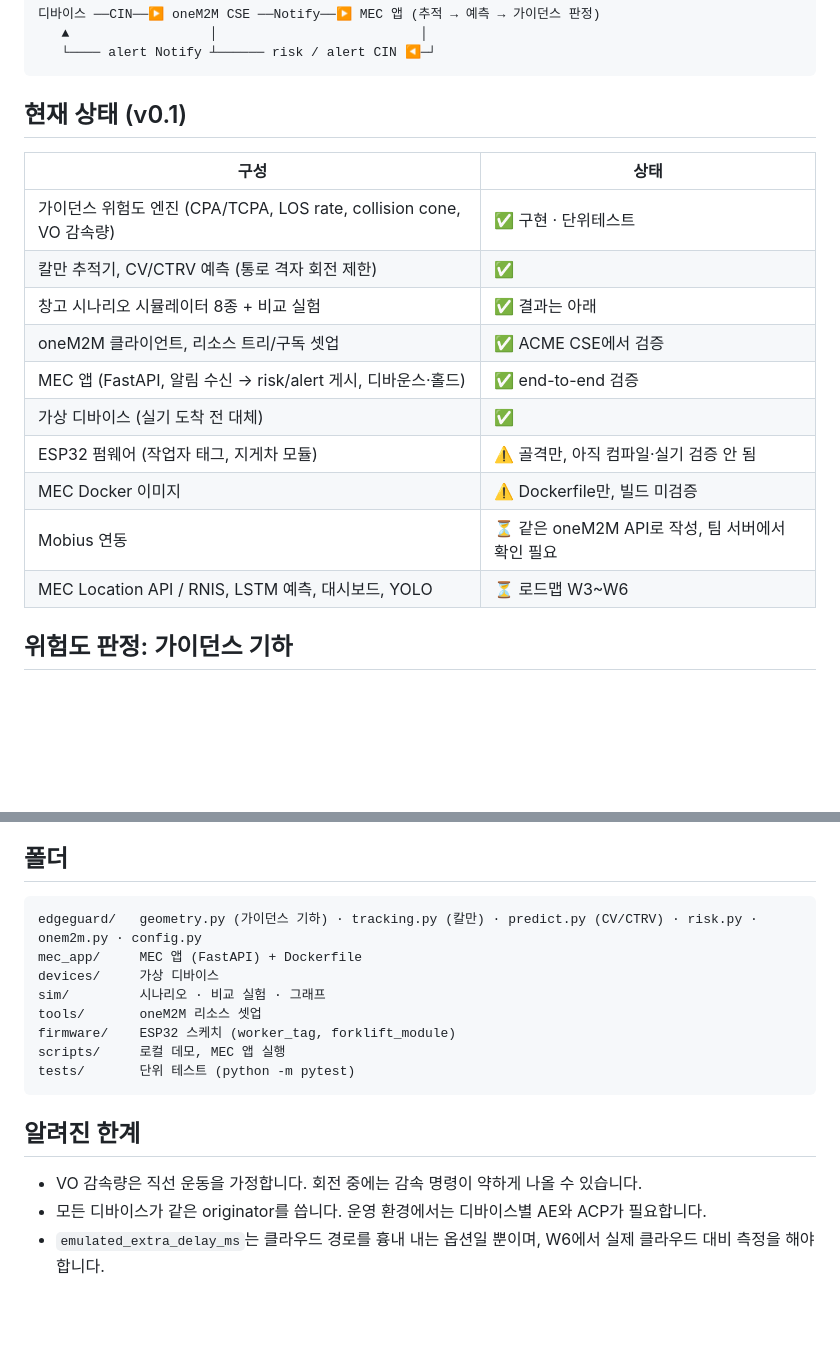
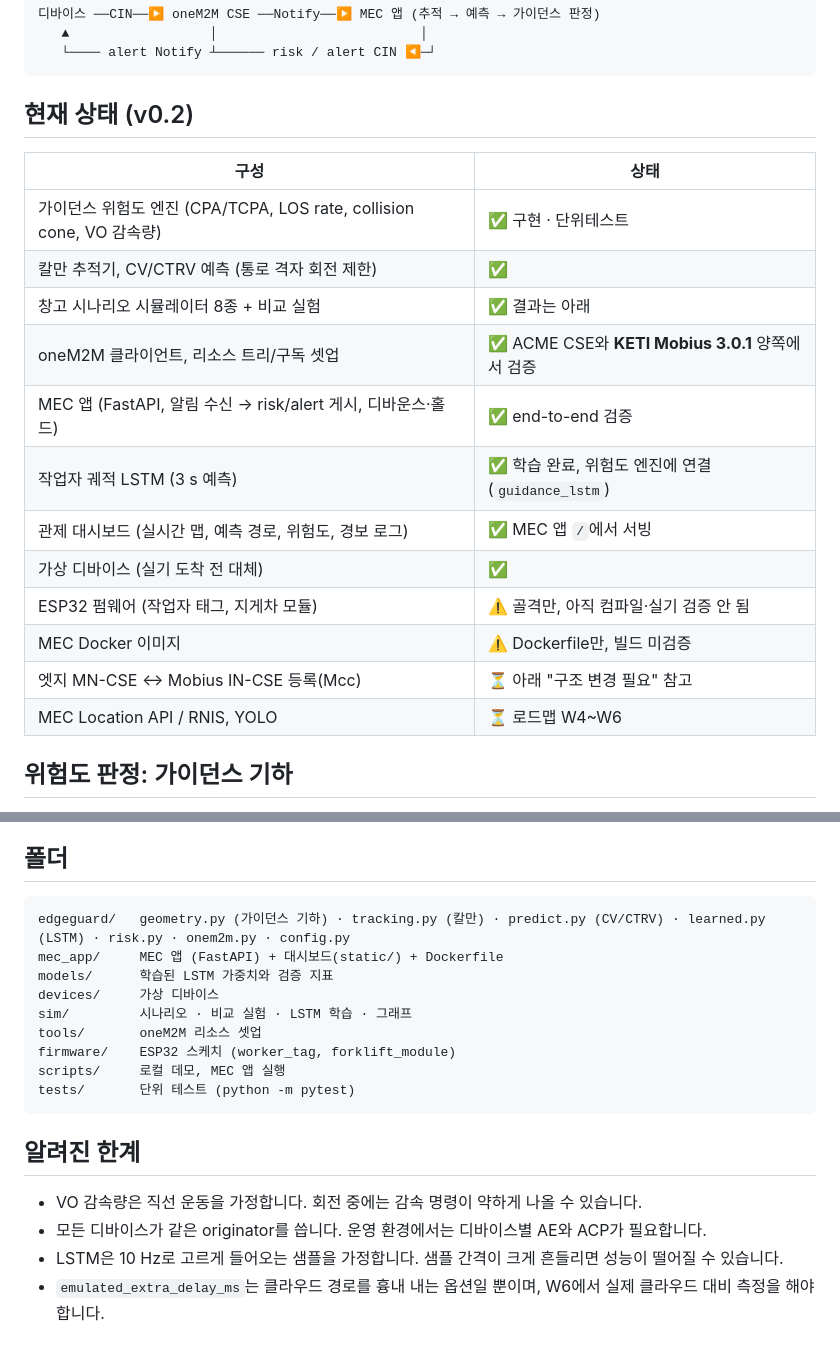
Before and after one commit to ljw22112/Edgeguard, a Markdown page: README.md, 2 parts joined by grey strips. GitHub-like rendering; blank space fills up the shorter version.

````diff
--- a/README.md
+++ b/README.md
@@ -12,20 +12,22 @@ MEC 기반 산업현장 작업자–지게차 충돌 예측 AIoT 안전 서비
    └──── alert Notify ┴────── risk / alert CIN ◀─┘
 ```
 
-## 현재 상태 (v0.1)
+## 현재 상태 (v0.2)
 
 | 구성 | 상태 |
 |---|---|
 | 가이던스 위험도 엔진 (CPA/TCPA, LOS rate, collision cone, VO 감속량) | ✅ 구현 · 단위테스트 |
 | 칼만 추적기, CV/CTRV 예측 (통로 격자 회전 제한) | ✅ |
 | 창고 시나리오 시뮬레이터 8종 + 비교 실험 | ✅ 결과는 아래 |
-| oneM2M 클라이언트, 리소스 트리/구독 셋업 | ✅ ACME CSE에서 검증 |
+| oneM2M 클라이언트, 리소스 트리/구독 셋업 | ✅ ACME CSE와 **KETI Mobius 3.0.1** 양쪽에서 검증 |
 | MEC 앱 (FastAPI, 알림 수신 → risk/alert 게시, 디바운스·홀드) | ✅ end-to-end 검증 |
+| 작업자 궤적 LSTM (3 s 예측) | ✅ 학습 완료, 위험도 엔진에 연결 (`guidance_lstm`) |
+| 관제 대시보드 (실시간 맵, 예측 경로, 위험도, 경보 로그) | ✅ MEC 앱 `/`에서 서빙 |
 | 가상 디바이스 (실기 도착 전 대체) | ✅ |
 | ESP32 펌웨어 (작업자 태그, 지게차 모듈) | ⚠️ 골격만, 아직 컴파일·실기 검증 안 됨 |
 | MEC Docker 이미지 | ⚠️ Dockerfile만, 빌드 미검증 |
-| Mobius 연동 | ⏳ 같은 oneM2M API로 작성, 팀 서버에서 확인 필요 |
-| MEC Location API / RNIS, LSTM 예측, 대시보드, YOLO | ⏳ 로드맵 W3~W6 |
+| 엣지 MN-CSE ↔ Mobius IN-CSE 등록(Mcc) | ⏳ 아래 "구조 변경 필요" 참고 |
+| MEC Location API / RNIS, YOLO | ⏳ 로드맵 W4~W6 |
 
 ## 위험도 판정: 가이던스 기하
 
@@ -109,10 +140,11 @@ cse:
 ## 폴더
 
 ```
-edgeguard/   geometry.py (가이던스 기하) · tracking.py (칼만) · predict.py (CV/CTRV) · risk.py · onem2m.py · config.py
-mec_app/     MEC 앱 (FastAPI) + Dockerfile
+edgeguard/   geometry.py (가이던스 기하) · tracking.py (칼만) · predict.py (CV/CTRV) · learned.py (LSTM) · risk.py · onem2m.py · config.py
+mec_app/     MEC 앱 (FastAPI) + 대시보드(static/) + Dockerfile
+models/      학습된 LSTM 가중치와 검증 지표
 devices/     가상 디바이스
-sim/         시나리오 · 비교 실험 · 그래프
+sim/         시나리오 · 비교 실험 · LSTM 학습 · 그래프
 tools/       oneM2M 리소스 셋업
 firmware/    ESP32 스케치 (worker_tag, forklift_module)
 scripts/     로컬 데모, MEC 앱 실행
@@ -123,4 +155,5 @@ tests/       단위 테스트 (python -m pytest)
 
 - VO 감속량은 직선 운동을 가정합니다. 회전 중에는 감속 명령이 약하게 나올 수 있습니다.
 - 모든 디바이스가 같은 originator를 씁니다. 운영 환경에서는 디바이스별 AE와 ACP가 필요합니다.
+- LSTM은 10 Hz로 고르게 들어오는 샘플을 가정합니다. 샘플 간격이 크게 흔들리면 성능이 떨어질 수 있습니다.
 - `emulated_extra_delay_ms`는 클라우드 경로를 흉내 내는 옵션일 뿐이며, W6에서 실제 클라우드 대비 측정을 해야 합니다.
````
Also changed, not shown: other parts of README.md (+43 -14 lines), results/evaluation.png, 14 other files.
